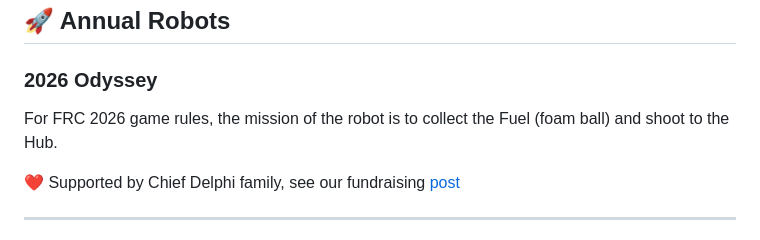
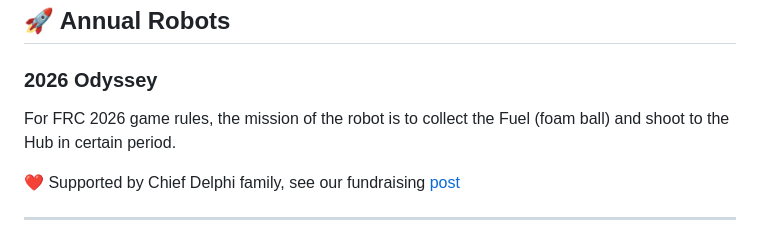
Before and after one commit to ZhangzrJerry/zhangzrjerry.github.io, a Markdown page: src/projects/frc.md, the part around the change. GitHub-like rendering.

```diff
--- a/src/projects/frc.md
+++ b/src/projects/frc.md
@@ -25,7 +25,7 @@ Though I’ve since retired from FRC, my passion for robotics remains as strong
 
 <RightImg src="/projects/frc/2026.jpg" width="30%" />
 
-For FRC 2026 game rules, the mission of the robot is to collect the Fuel (foam ball) and shoot to the Hub.
+For FRC 2026 game rules, the mission of the robot is to collect the Fuel (foam ball) and shoot to the Hub in certain period.
 
 <!-- [Background](https://www.youtube.com/watch?v=5g0k1r6J3xE) / -->
 
```
